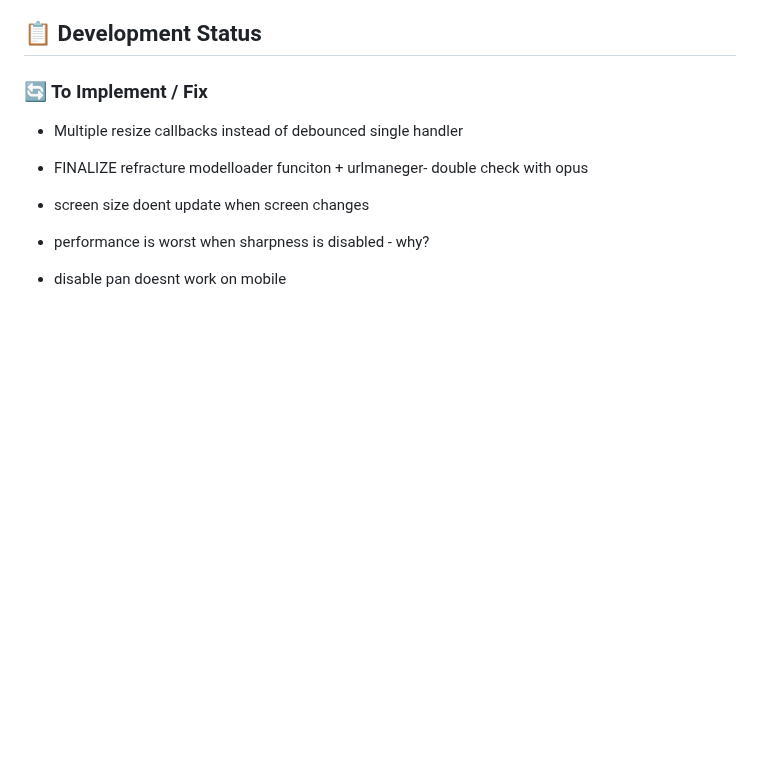
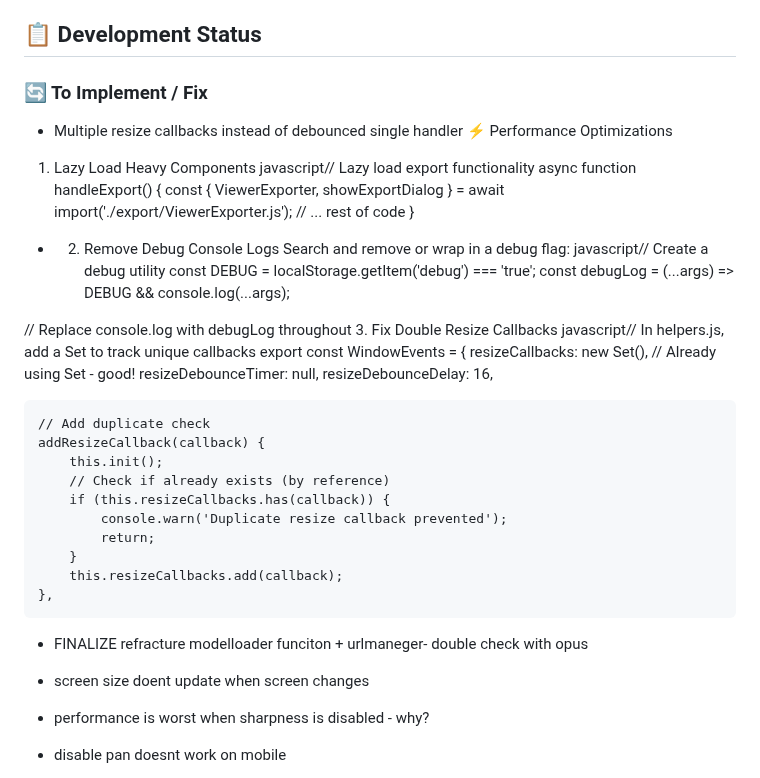
Before and after one commit to NuninhoSousa25/3DGS_Babylonjs_based, a Markdown page: README.md, the part around the change. Drawn GitHub-style; blank space fills up the shorter version.

```diff
--- a/README.md
+++ b/README.md
@@ -7,6 +7,37 @@ A comprehensive 3D model viewer built with Babylon.js, specifically optimized fo
 
 ### 🔄 To Implement / Fix
 - Multiple resize callbacks instead of debounced single handler
+⚡ Performance Optimizations
+1. Lazy Load Heavy Components
+javascript// Lazy load export functionality
+async function handleExport() {
+    const { ViewerExporter, showExportDialog } = await import('./export/ViewerExporter.js');
+    // ... rest of code
+}
+- 2. Remove Debug Console Logs
+Search and remove or wrap in a debug flag:
+javascript// Create a debug utility
+const DEBUG = localStorage.getItem('debug') === 'true';
+const debugLog = (...args) => DEBUG && console.log(...args);
+
+// Replace console.log with debugLog throughout
+3. Fix Double Resize Callbacks
+javascript// In helpers.js, add a Set to track unique callbacks
+export const WindowEvents = {
+    resizeCallbacks: new Set(), // Already using Set - good!
+    resizeDebounceTimer: null,
+    resizeDebounceDelay: 16,
+
+    // Add duplicate check
+    addResizeCallback(callback) {
+        this.init();
+        // Check if already exists (by reference)
+        if (this.resizeCallbacks.has(callback)) {
+            console.warn('Duplicate resize callback prevented');
+            return;
+        }
+        this.resizeCallbacks.add(callback);
+    },
 - FINALIZE refracture modelloader funciton  + urlmaneger- double check with opus
 - screen size doent update when screen changes
 - performance is worst when sharpness is disabled - why?
```
